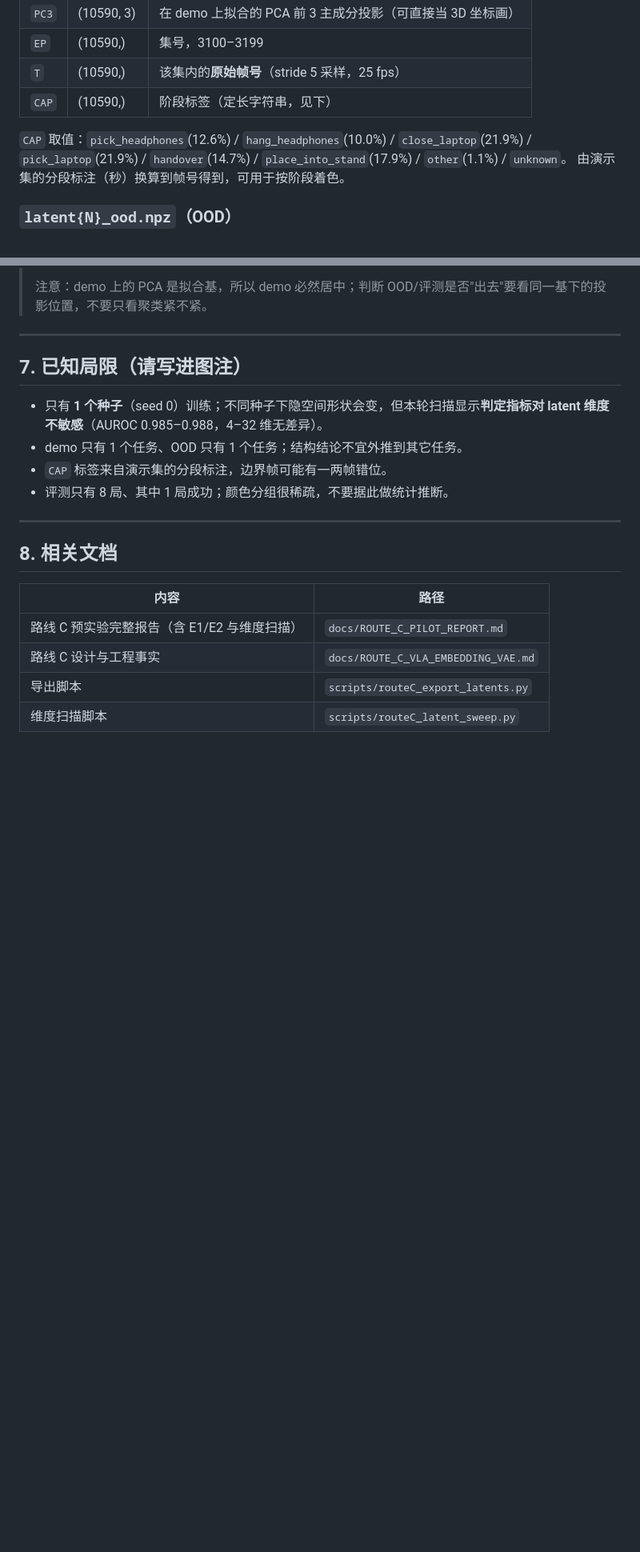
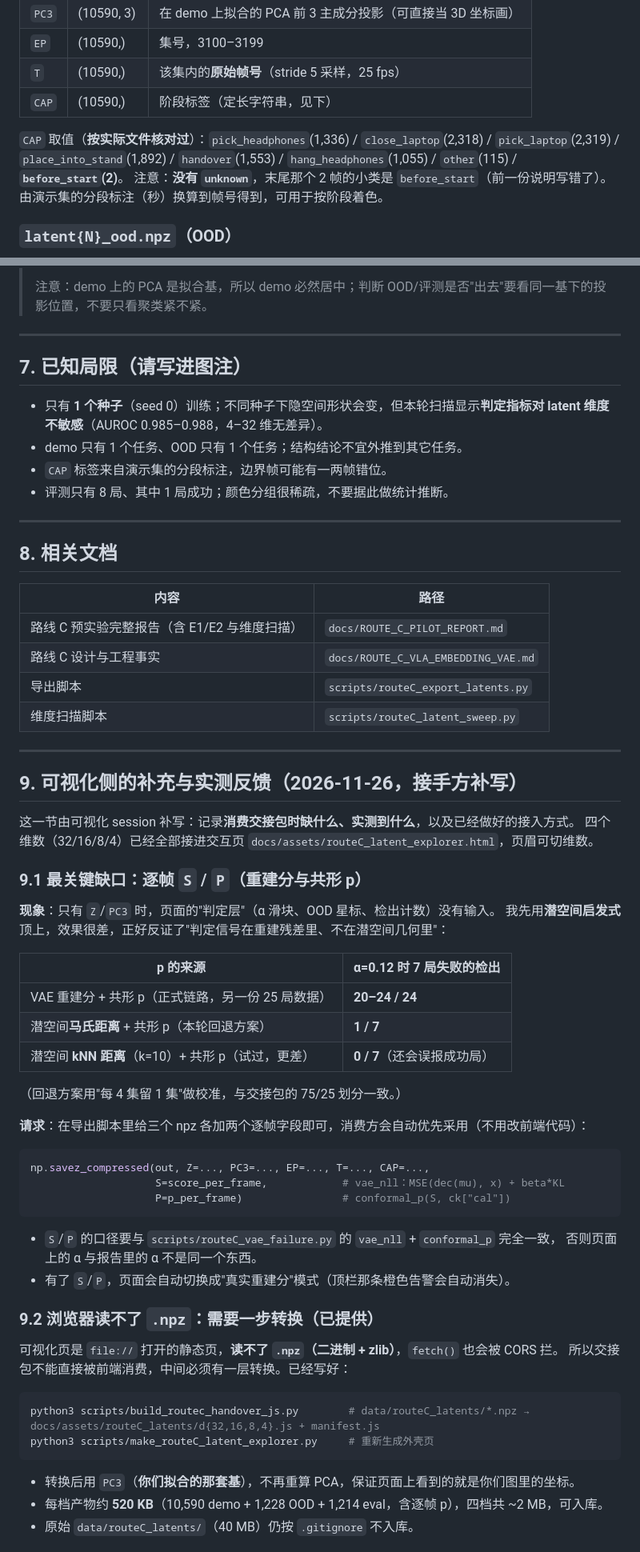
Before and after one commit to StvLi/policy_router_research, a Markdown page: docs/HANDOVER_LATENT_VIS.md, 2 parts joined by grey strips. Shown at 80% size. Drawn GitHub-style; blank space fills up the shorter version.

````diff
--- a/docs/HANDOVER_LATENT_VIS.md
+++ b/docs/HANDOVER_LATENT_VIS.md
@@ -41,7 +44,9 @@
 | `T` | (10590,) | 该集内的**原始帧号**（stride 5 采样，25 fps） |
 | `CAP` | (10590,) | 阶段标签（定长字符串，见下） |
 
-`CAP` 取值：`pick_headphones`(12.6%) / `hang_headphones`(10.0%) / `close_laptop`(21.9%) / `pick_laptop`(21.9%) / `handover`(14.7%) / `place_into_stand`(17.9%) / `other`(1.1%) / `unknown`。
+`CAP` 取值（**按实际文件核对过**）：`pick_headphones`(1,336) / `close_laptop`(2,318) / `pick_laptop`(2,319) /
+`place_into_stand`(1,892) / `handover`(1,553) / `hang_headphones`(1,055) / `other`(115) / **`before_start`(2)**。
+注意：**没有 `unknown`**，末尾那个 2 帧的小类是 `before_start`（前一份说明写错了）。
 由演示集的分段标注（秒）换算到帧号得到，可用于按阶段着色。
 
 ### `latent{N}_ood.npz`（OOD）
@@ -148,3 +153,50 @@ with torch.no_grad():
 | 路线 C 设计与工程事实 | `docs/ROUTE_C_VLA_EMBEDDING_VAE.md` |
 | 导出脚本 | `scripts/routeC_export_latents.py` |
 | 维度扫描脚本 | `scripts/routeC_latent_sweep.py` |
+
+---
+
+## 9. 可视化侧的补充与实测反馈（2026-11-26，接手方补写）
+
+这一节由可视化 session 补写：记录**消费交接包时缺什么、实测到什么**，以及已经做好的接入方式。
+四个维数（32/16/8/4）已经全部接进交互页 `docs/assets/routeC_latent_explorer.html`，页眉可切维数。
+
+### 9.1 最关键缺口：逐帧 `S` / `P`（重建分与共形 p）
+
+**现象**：只有 `Z`/`PC3` 时，页面的"判定层"（α 滑块、OOD 星标、检出计数）没有输入。
+我先用**潜空间启发式**顶上，效果很差，正好反证了"判定信号在重建残差里、不在潜空间几何里"：
+
+| p 的来源 | α=0.12 时 7 局失败的检出 |
+|---|---|
+| VAE 重建分 + 共形 p（正式链路，另一份 25 局数据） | **20–24 / 24** |
+| 潜空间**马氏距离** + 共形 p（本轮回退方案） | **1 / 7** |
+| 潜空间 **kNN 距离**（k=10）+ 共形 p（试过，更差） | **0 / 7**（还会误报成功局） |
+
+（回退方案用"每 4 集留 1 集"做校准，与交接包的 75/25 划分一致。）
+
+**请求**：在导出脚本里给三个 npz 各加两个逐帧字段即可，消费方会自动优先采用（不用改前端代码）：
+
+```python
+np.savez_compressed(out, Z=..., PC3=..., EP=..., T=..., CAP=...,
+                    S=score_per_frame,            # vae_nll：MSE(dec(mu), x) + beta*KL
+                    P=p_per_frame)                # conformal_p(S, ck["cal"])
+```
+
+- `S`/`P` 的口径要与 `scripts/routeC_vae_failure.py` 的 `vae_nll` + `conformal_p` 完全一致，
+  否则页面上的 α 与报告里的 α 不是同一个东西。
+- 有了 `S`/`P`，页面会自动切换成"真实重建分"模式（顶栏那条橙色告警会自动消失）。
+
+### 9.2 浏览器读不了 `.npz`：需要一步转换（已提供）
+
+可视化页是 `file://` 打开的静态页，**读不了 `.npz`（二进制 + zlib）**，`fetch()` 也会被 CORS 拦。
+所以交接包不能直接被前端消费，中间必须有一层转换。已经写好：
+
+```bash
+python3 scripts/build_routec_handover_js.py        # data/routeC_latents/*.npz → docs/assets/routeC_latents/d{32,16,8,4}.js + manifest.js
+python3 scripts/make_routeC_latent_explorer.py     # 重新生成外壳页
+```
+
+- 转换后用 `PC3`（**你们拟合的那套基**），不再重算 PCA，保证页面上看到的就是你们图里的坐标。
+- 每档产物约 **520 KB**（10,590 demo + 1,228 OOD + 1,214 eval，含逐帧 p），四档共 ~2 MB，可入库。
+- 原始 `data/routeC_latents/`（40 MB）仍按 `.gitignore` 不入库。
+
````
Also changed, not shown: other parts of docs/HANDOVER_LATENT_VIS.md (+33 -0 lines), docs/ROUTE_C_PILOT_REPORT.md (+1 -1 lines), docs/assets/routeC_latent_explorer_preview.png, 9 other files.
